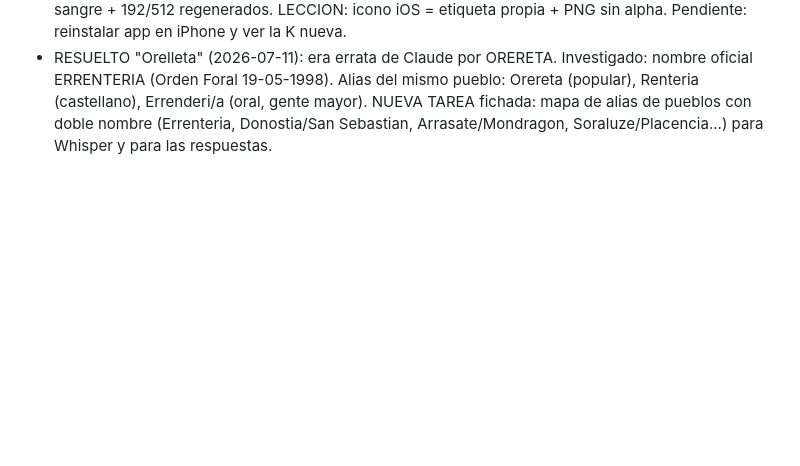
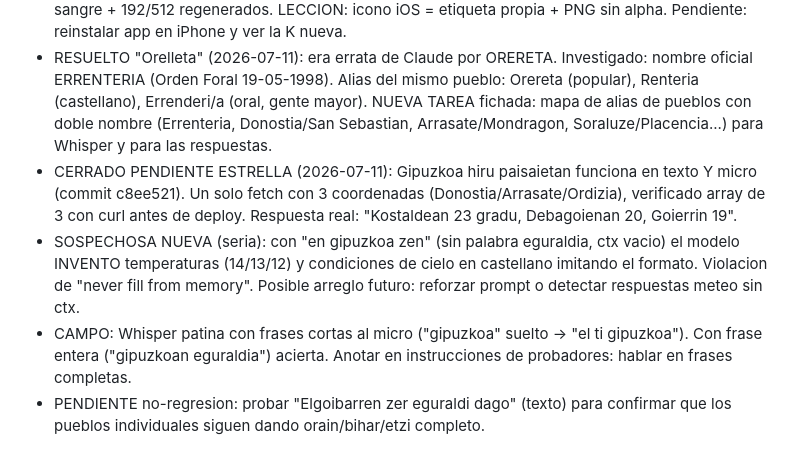
Before and after one commit to Josejabat/ketako, a Markdown page: ketako_mapa_fuentes_gipuzkoa.md, the part around the change. GitHub-like rendering; blank space fills up the shorter version.

Commit message:
docs: PENDIENTE ESTRELLA cerrado - hiru paisaietan OK texto+micro. Sospechosa nueva: invencion de datos sin ctx

```diff
--- a/ketako_mapa_fuentes_gipuzkoa.md
+++ b/ketako_mapa_fuentes_gipuzkoa.md
@@ -206,3 +206,7 @@ OARSOALDEA ya tiene fuente real: errenteria.eus (udala).
 - PENDIENTE 3 sigue vivo: observar doble toque micro con probadores. Behagi/tableau y Vercel CLI update siguen en nevera.
 - EXTRA ICONO: resuelto el misterio de junio - faltaba <link apple-touch-icon> (iOS ignora el manifest para el icono) Y los PNG tenian esquinas transparentes (iOS pinta el alpha de negro). Nuevos: icon-ios.png 180px opaco a sangre + 192/512 regenerados. LECCION: icono iOS = etiqueta propia + PNG sin alpha. Pendiente: reinstalar app en iPhone y ver la K nueva.
 - RESUELTO "Orelleta" (2026-07-11): era errata de Claude por ORERETA. Investigado: nombre oficial ERRENTERIA (Orden Foral 19-05-1998). Alias del mismo pueblo: Orereta (popular), Renteria (castellano), Errenderi/a (oral, gente mayor). NUEVA TAREA fichada: mapa de alias de pueblos con doble nombre (Errenteria, Donostia/San Sebastian, Arrasate/Mondragon, Soraluze/Placencia...) para Whisper y para las respuestas.
+- CERRADO PENDIENTE ESTRELLA (2026-07-11): Gipuzkoa hiru paisaietan funciona en texto Y micro (commit c8ee521). Un solo fetch con 3 coordenadas (Donostia/Arrasate/Ordizia), verificado array de 3 con curl antes de deploy. Respuesta real: "Kostaldean 23 gradu, Debagoienan 20, Goierrin 19".
+- SOSPECHOSA NUEVA (seria): con "en gipuzkoa zen" (sin palabra eguraldia, ctx vacio) el modelo INVENTO temperaturas (14/13/12) y condiciones de cielo en castellano imitando el formato. Violacion de "never fill from memory". Posible arreglo futuro: reforzar prompt o detectar respuestas meteo sin ctx.
+- CAMPO: Whisper patina con frases cortas al micro ("gipuzkoa" suelto -> "el ti gipuzkoa"). Con frase entera ("gipuzkoan eguraldia") acierta. Anotar en instrucciones de probadores: hablar en frases completas.
+- PENDIENTE no-regresion: probar "Elgoibarren zer eguraldi dago" (texto) para confirmar que los pueblos individuales siguen dando orain/bihar/etzi completo.
```
